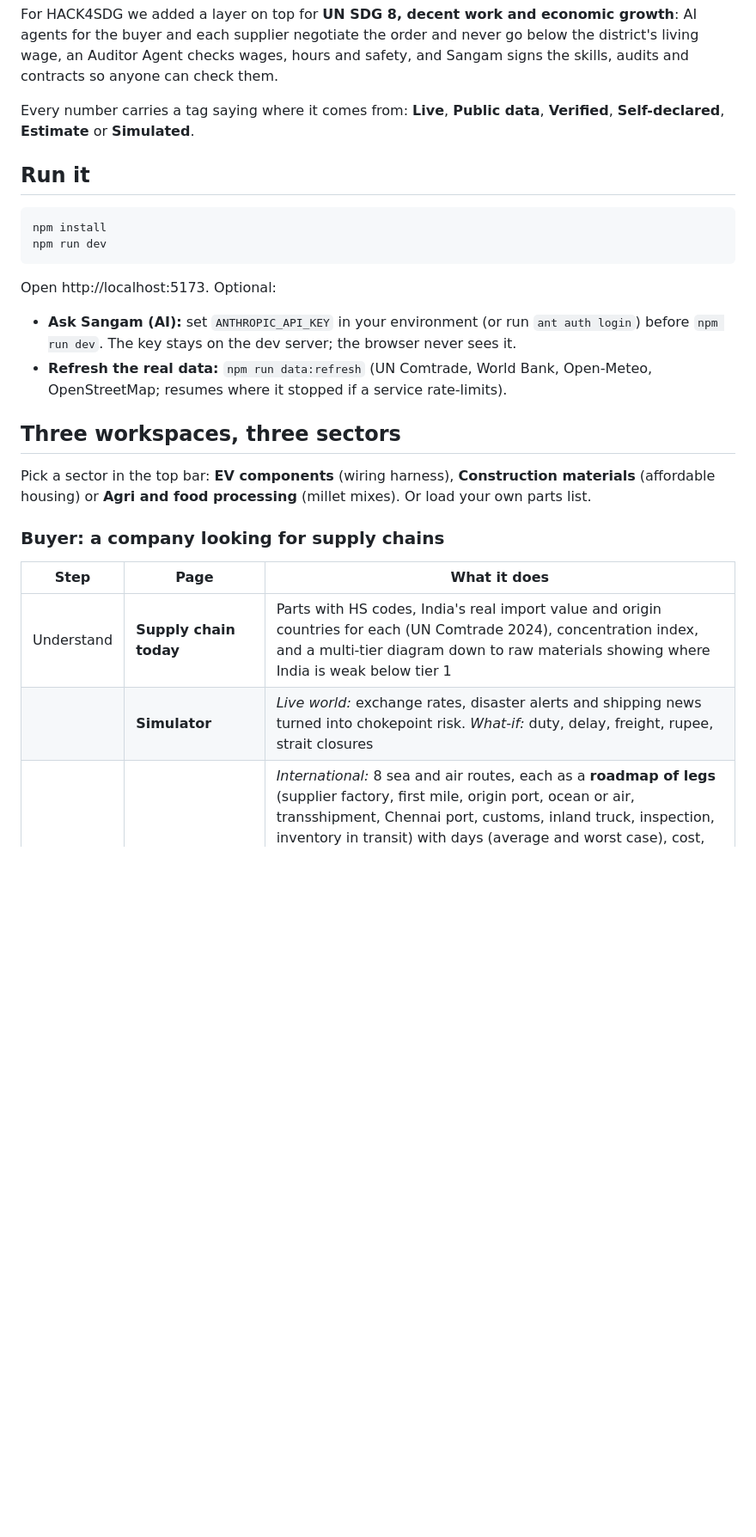
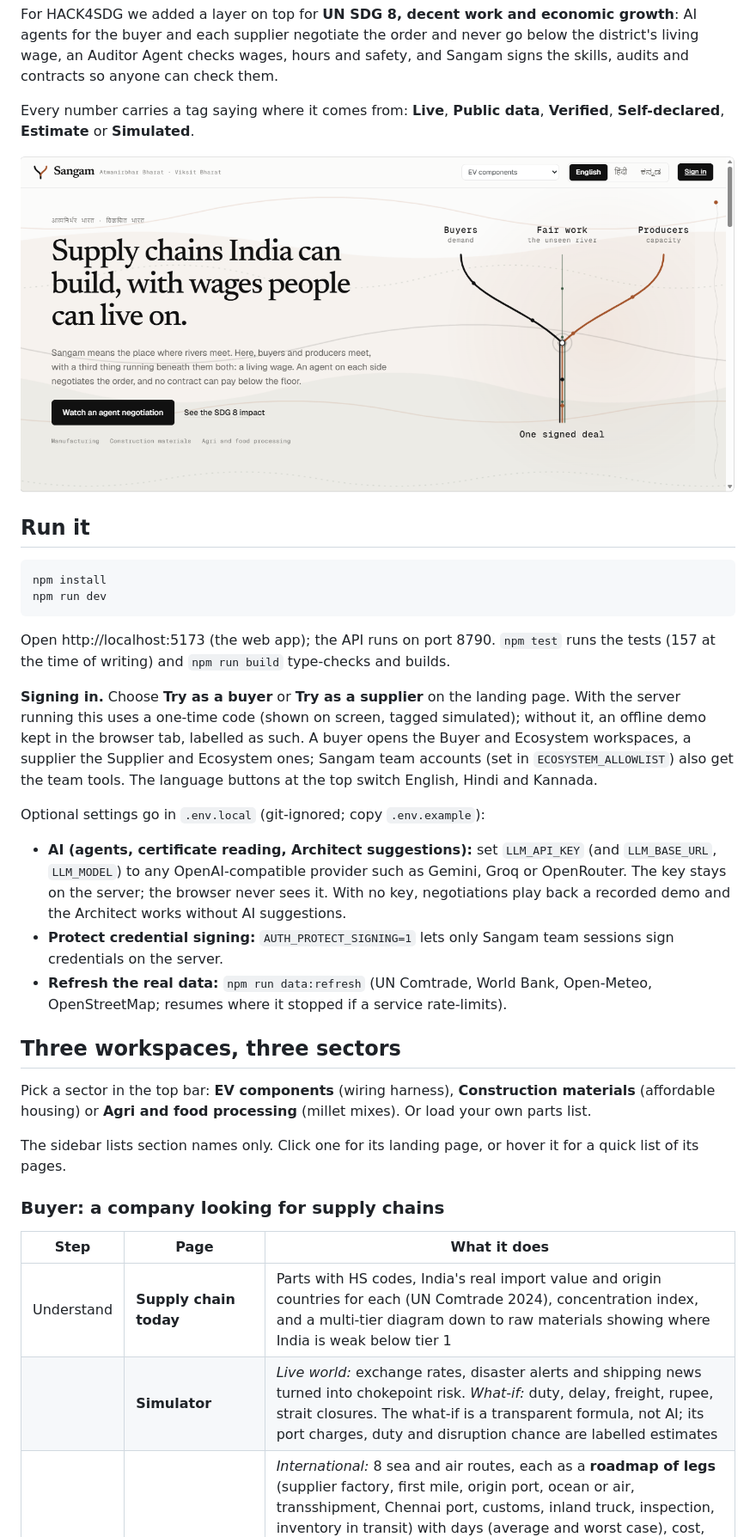
Before and after one commit to sinchanaa23/sangamAI, a Markdown page: README.md, the part around one of its changes. Shown at 86% size. Drawn GitHub-style; pictures changed too: docs/screenshots/landing.png (added); blank space fills up the shorter version.

````diff
--- a/README.md
+++ b/README.md
@@ -10,6 +10,8 @@ For HACK4SDG we added a layer on top for **UN SDG 8, decent work and economic gr
 
 Every number carries a tag saying where it comes from: **Live**, **Public data**, **Verified**, **Self-declared**, **Estimate** or **Simulated**.
 
+![Sangam landing page: buyers and producers meet over a living wage](docs/screenshots/landing.png)
+
 ## Run it
 
 ```bash
@@ -17,21 +19,28 @@ npm install
 npm run dev
 ```
 
-Open http://localhost:5173. Optional:
+Open http://localhost:5173 (the web app); the API runs on port 8790. `npm test` runs the tests (157 at the time of writing) and `npm run build` type-checks and builds.
 
-- **Ask Sangam (AI):** set `ANTHROPIC_API_KEY` in your environment (or run `ant auth login`) before `npm run dev`. The key stays on the dev server; the browser never sees it.
+**Signing in.** Choose **Try as a buyer** or **Try as a supplier** on the landing page. With the server running this uses a one-time code (shown on screen, tagged simulated); without it, an offline demo kept in the browser tab, labelled as such. A buyer opens the Buyer and Ecosystem workspaces, a supplier the Supplier and Ecosystem ones; Sangam team accounts (set in `ECOSYSTEM_ALLOWLIST`) also get the team tools. The language buttons at the top switch English, Hindi and Kannada.
+
+Optional settings go in `.env.local` (git-ignored; copy `.env.example`):
+
+- **AI (agents, certificate reading, Architect suggestions):** set `LLM_API_KEY` (and `LLM_BASE_URL`, `LLM_MODEL`) to any OpenAI-compatible provider such as Gemini, Groq or OpenRouter. The key stays on the server; the browser never sees it. With no key, negotiations play back a recorded demo and the Architect works without AI suggestions.
+- **Protect credential signing:** `AUTH_PROTECT_SIGNING=1` lets only Sangam team sessions sign credentials on the server.
 - **Refresh the real data:** `npm run data:refresh` (UN Comtrade, World Bank, Open-Meteo, OpenStreetMap; resumes where it stopped if a service rate-limits).
 
 ## Three workspaces, three sectors
 
 Pick a sector in the top bar: **EV components** (wiring harness), **Construction materials** (affordable housing) or **Agri and food processing** (millet mixes). Or load your own parts list.
 
+The sidebar lists section names only. Click one for its landing page, or hover it for a quick list of its pages.
+
 ### Buyer: a company looking for supply chains
 
 | Step | Page | What it does |
 |---|---|---|
 | Understand | **Supply chain today** | Parts with HS codes, India's real import value and origin countries for each (UN Comtrade 2024), concentration index, and a multi-tier diagram down to raw materials showing where India is weak below tier 1 |
-| | **Simulator** | *Live world:* exchange rates, disaster alerts and shipping news turned into chokepoint risk. *What-if:* duty, delay, freight, rupee, strait closures |
+| | **Simulator** | *Live world:* exchange rates, disaster alerts and shipping news turned into chokepoint risk. *What-if:* duty, delay, freight, rupee, strait closures. The what-if is a transparent formula, not AI; its port charges, duty and disruption chance are labelled estimates |
 | | **Routes** | *International:* 8 sea and air routes, each as a **roadmap of legs** (supplier factory, first mile, origin port, ocean or air, transshipment, Chennai port, customs, inland truck, inspection, inventory in transit) with days (average and worst case), cost, reliability, loss rate, CO₂, documents and risks; reliability tied to each origin's World Bank LPI. *Domestic:* for every part, the named Indian supplier's production leg (price, defect rate, on-time delivery, spare capacity, trust score), then road, rail or coastal legs with terminals and documents |
 | Design | **Indian options** | Three generated chains plus a **constraint optimiser** (mixed-integer program: budget, lead time, readiness, dual sourcing, import cap, rural minimum) |
 | | **Future network** | Four designs generated from suppliers and possible new sites (map and network diagram), and a 5-20 year comparison of **keep importing, diversify abroad, hybrid and build in India** |
````
Also changed, not shown: other parts of README.md (+30 -13 lines), docs/screenshots/agent-negotiation.png (added), docs/screenshots/buyer-simulator.png (added), docs/screenshots/supplier-diversification.png (added).
